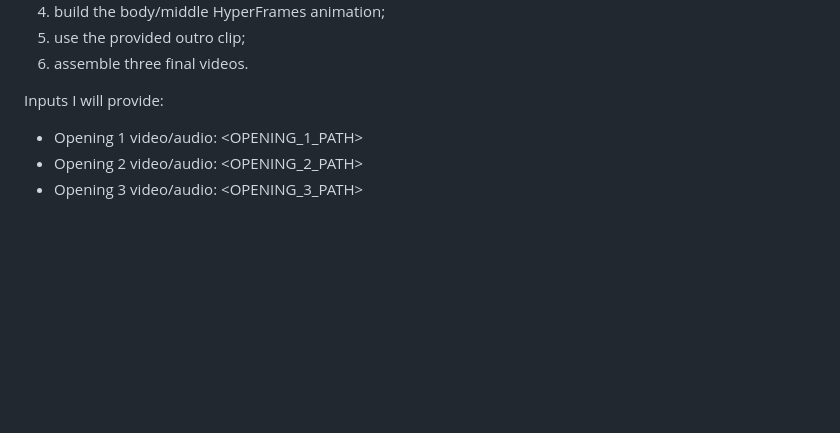
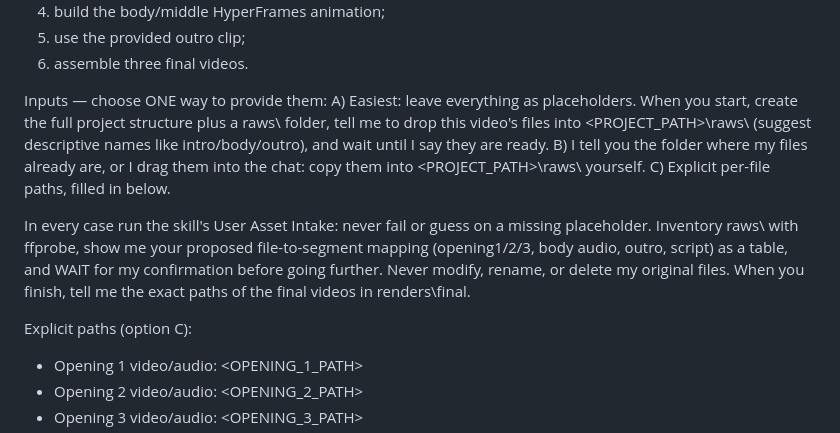
Before and after one commit to aurelioagency/skills, a Markdown page: heygen-ai-avatar-video/PROMPT-template.md, the part around the change. GitHub-like rendering; blank space fills up the shorter version.

```diff
--- a/heygen-ai-avatar-video/PROMPT-template.md
+++ b/heygen-ai-avatar-video/PROMPT-template.md
@@ -39,7 +39,23 @@ The avatar/opening/outro assets are already provided. Your job is only:
 5. use the provided outro clip;
 6. assemble three final videos.
 
-Inputs I will provide:
+Inputs — choose ONE way to provide them:
+A) Easiest: leave everything as placeholders. When you start, create the full
+   project structure plus a raws\ folder, tell me to drop this video's files
+   into <PROJECT_PATH>\raws\ (suggest descriptive names like intro/body/outro),
+   and wait until I say they are ready.
+B) I tell you the folder where my files already are, or I drag them into the
+   chat: copy them into <PROJECT_PATH>\raws\ yourself.
+C) Explicit per-file paths, filled in below.
+
+In every case run the skill's User Asset Intake: never fail or guess on a
+missing placeholder. Inventory raws\ with ffprobe, show me your proposed
+file-to-segment mapping (opening1/2/3, body audio, outro, script) as a table,
+and WAIT for my confirmation before going further. Never modify, rename, or
+delete my original files. When you finish, tell me the exact paths of the
+final videos in renders\final\.
+
+Explicit paths (option C):
 - Opening 1 video/audio:
   <OPENING_1_PATH>
 - Opening 2 video/audio:
```
Also changed, not shown: heygen-ai-avatar-video/README.md (+1 -1 lines), heygen-ai-avatar-video/SKILL.md (+13 -0 lines).
